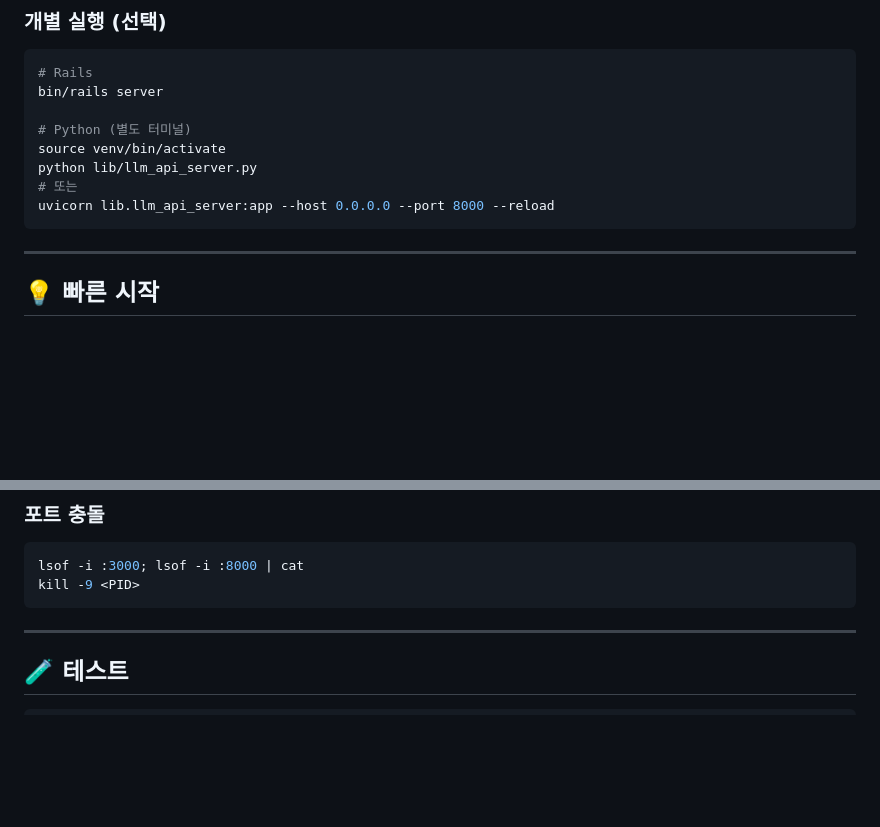
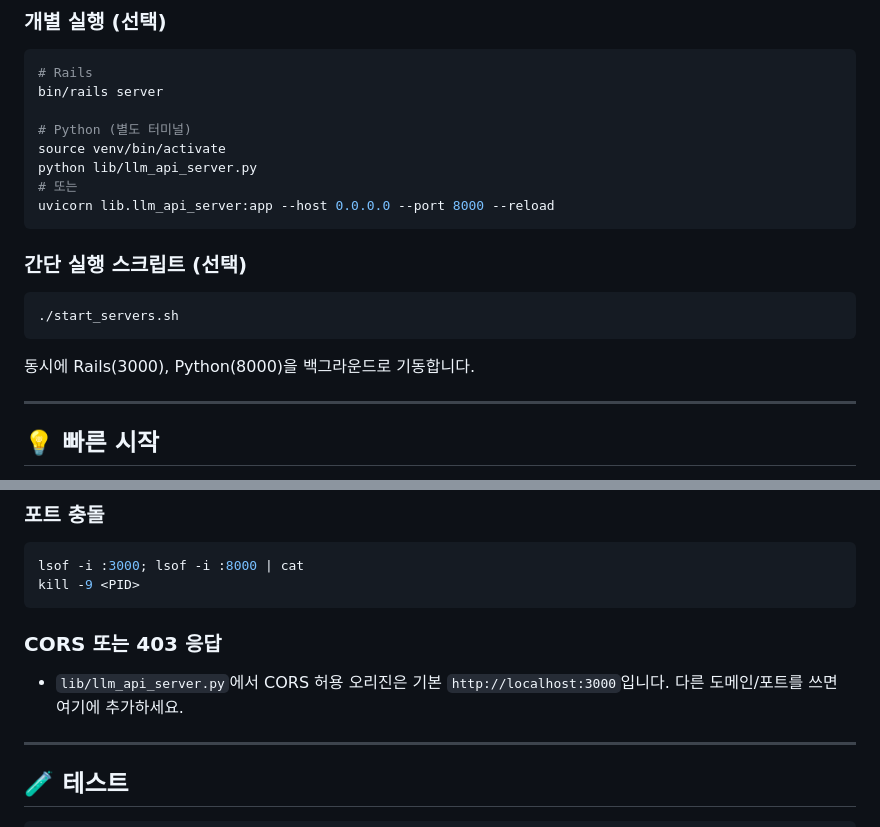
Before and after one commit to ProgressYG/LLMPlayground, a Markdown page: README.md, 2 parts joined by grey strips. GitHub-like rendering; blank space fills up the shorter version.

Commit message:
user history ADD #2

````diff
--- a/README.md
+++ b/README.md
@@ -83,6 +83,12 @@ python lib/llm_api_server.py
 uvicorn lib.llm_api_server:app --host 0.0.0.0 --port 8000 --reload
 ```
 
+### 간단 실행 스크립트 (선택)
+```bash
+./start_servers.sh
+```
+동시에 Rails(3000), Python(8000)을 백그라운드로 기동합니다.
+
 ---
 
 ## 💡 빠른 시작
@@ -161,6 +167,9 @@ lsof -i :3000; lsof -i :8000 | cat
 kill -9 <PID>
 ```
 
+### CORS 또는 403 응답
+- `lib/llm_api_server.py`에서 CORS 허용 오리진은 기본 `http://localhost:3000`입니다. 다른 도메인/포트를 쓰면 여기에 추가하세요.
+
 ---
 
 ## 🧪 테스트
````
Also changed, not shown: Studyguide.md (+2 -0 lines), structure.md (+1 -0 lines).
